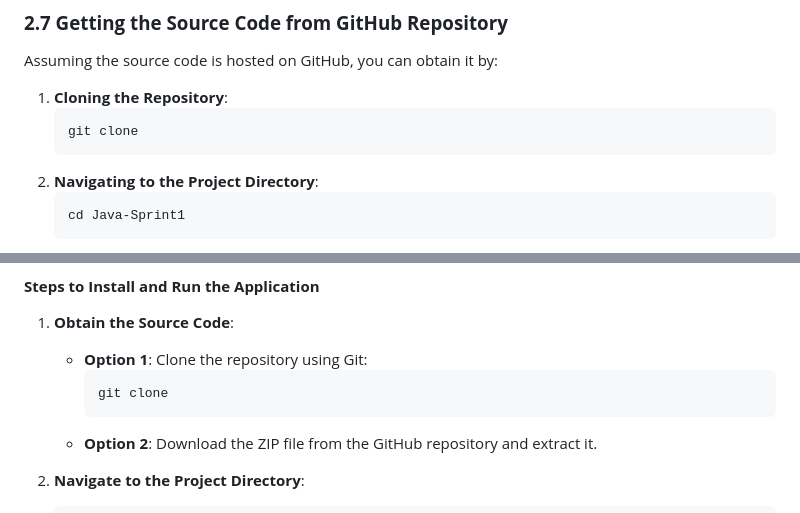
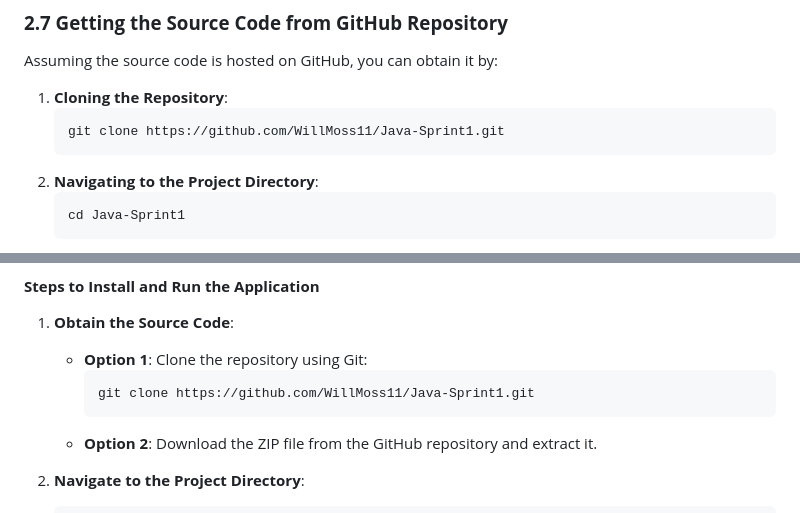
Before and after one commit to WillMoss11/Java-Sprint1, a Markdown page: README.md, 2 parts joined by grey strips. GitHub-like rendering.

````diff
--- a/README.md
+++ b/README.md
@@ -401,7 +401,7 @@ Assuming the source code is hosted on GitHub, you can obtain it by:
 
 1. **Cloning the Repository**:
    ```bash
-   git clone
+   git clone https://github.com/WillMoss11/Java-Sprint1.git
    ```
 2. **Navigating to the Project Directory**:
    ```bash
@@ -430,7 +430,7 @@ Follow these steps to install and run the Library Management System application.
 
    - **Option 1**: Clone the repository using Git:
      ```bash
-     git clone
+     git clone https://github.com/WillMoss11/Java-Sprint1.git
      ```
    - **Option 2**: Download the ZIP file from the GitHub repository and extract it.
 
````
